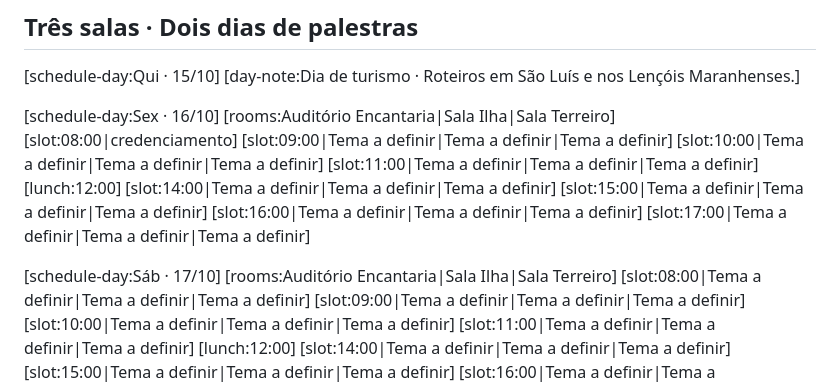
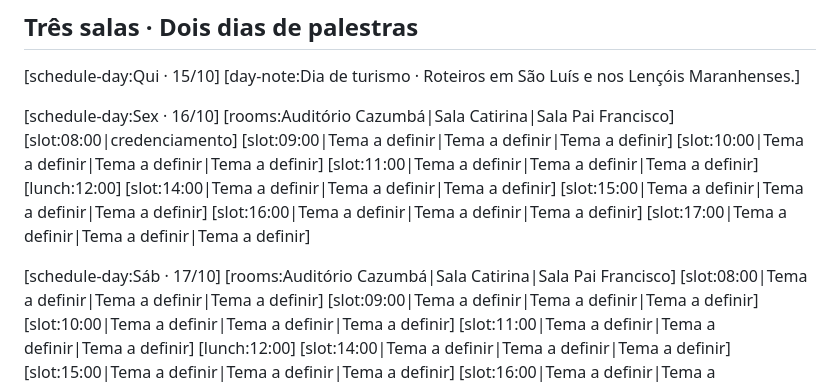
Before and after one commit to phpmaranhao/website, a Markdown page: phpeste/content/pt_BR.md, the part around the change. Drawn GitHub-style.

Commit message:
Altera o nome das salas

```diff
--- a/phpeste/content/pt_BR.md
+++ b/phpeste/content/pt_BR.md
@@ -39,7 +39,7 @@ Comunidades
 [day-note:Dia de turismo · Roteiros em São Luís e nos Lençóis Maranhenses.]
 
 [schedule-day:Sex · 16/10]
-[rooms:Auditório Encantaria|Sala Ilha|Sala Terreiro]
+[rooms:Auditório Cazumbá|Sala Catirina|Sala Pai Francisco]
 [slot:08:00|credenciamento]
 [slot:09:00|Tema a definir|Tema a definir|Tema a definir]
 [slot:10:00|Tema a definir|Tema a definir|Tema a definir]
@@ -51,7 +51,7 @@ Comunidades
 [slot:17:00|Tema a definir|Tema a definir|Tema a definir]
 
 [schedule-day:Sáb · 17/10]
-[rooms:Auditório Encantaria|Sala Ilha|Sala Terreiro]
+[rooms:Auditório Cazumbá|Sala Catirina|Sala Pai Francisco]
 [slot:08:00|Tema a definir|Tema a definir|Tema a definir]
 [slot:09:00|Tema a definir|Tema a definir|Tema a definir]
 [slot:10:00|Tema a definir|Tema a definir|Tema a definir]
```
